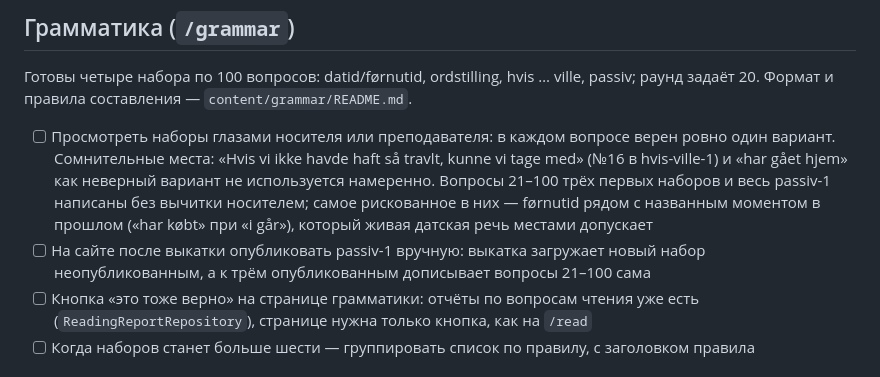
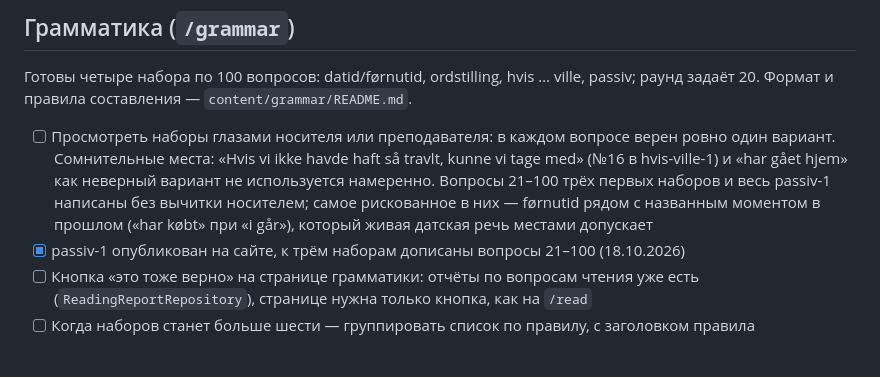
Before and after one commit to parap/dansk-idioms, a Markdown page: PLANS.md, the part around the change. Rendered like a GitHub page.

Commit message:
Plans: passiv-1 is live and the grammar sets hold a hundred questions
Co-Authored-By: Claude Opus 5.5 <noreply@anthropic.com>

```diff
--- a/PLANS.md
+++ b/PLANS.md
@@ -22,8 +22,7 @@
   Вопросы 21–100 трёх первых наборов и весь passiv-1 написаны без вычитки носителем; самое
   рискованное в них — førnutid рядом с названным моментом в прошлом («har købt» при «i går»),
   который живая датская речь местами допускает
-- [ ] На сайте после выкатки опубликовать passiv-1 вручную: выкатка загружает новый набор
-  неопубликованным, а к трём опубликованным дописывает вопросы 21–100 сама
+- [x] passiv-1 опубликован на сайте, к трём наборам дописаны вопросы 21–100 (18.10.2026)
 - [ ] Кнопка «это тоже верно» на странице грамматики: отчёты по вопросам чтения уже есть
   (`ReadingReportRepository`), странице нужна только кнопка, как на `/read`
 - [ ] Когда наборов станет больше шести — группировать список по правилу, с заголовком правила
```
